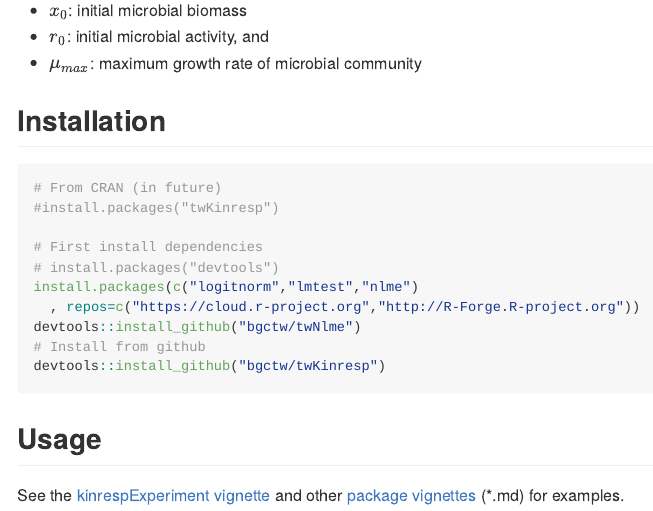
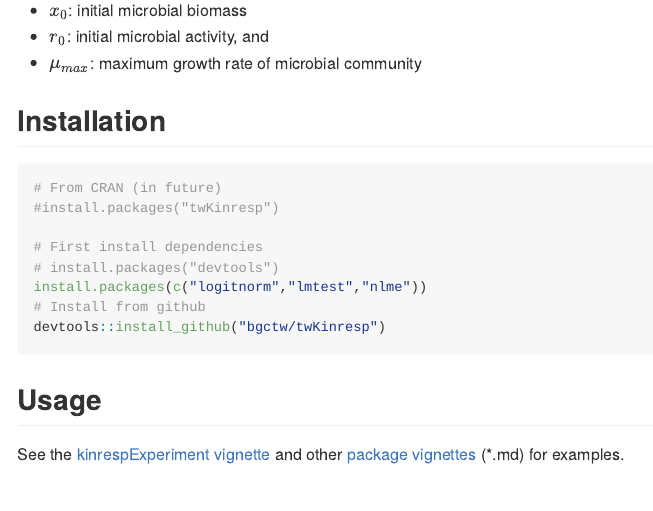
Before and after one commit to bgctw/twKinresp, an R Markdown document (README.Rmd): the page in a window 1100 px wide, from 130 px down. Rendered offline with R 4.5, knitr and Pandoc, with nearby package versions; badge pictures from the web are left out.

Commit message:
remove twNlme dependency

````diff
--- a/.travis.yml
+++ b/.travis.yml
@@ -3,4 +3,4 @@
 language: R
 sudo: false
 cache: packages
-Remotes: bgctw/twNlme
+#Remotes: bgctw/twNlme
--- a/README.Rmd
+++ b/README.Rmd
@@ -38,9 +38,7 @@
 
 # First install dependencies
 # install.packages("devtools")
-install.packages(c("logitnorm","lmtest","nlme")
-  , repos=c("https://cloud.r-project.org","http://R-Forge.R-project.org"))
-devtools::install_github("bgctw/twNlme")
+install.packages(c("logitnorm","lmtest","nlme"))
 # Install from github
 devtools::install_github("bgctw/twKinresp")
 ```
````
Also changed, not shown: README.md, 1 other file.
